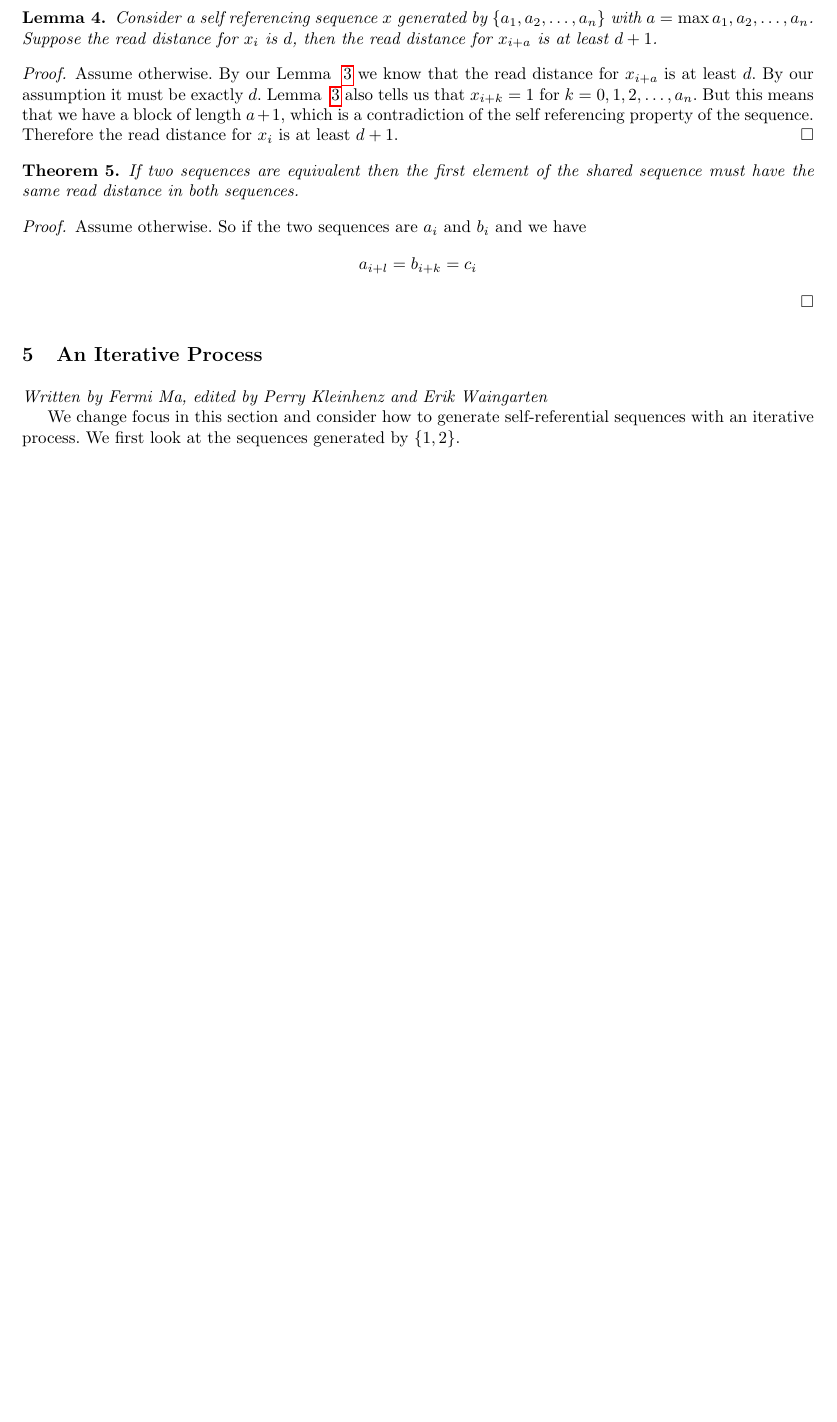
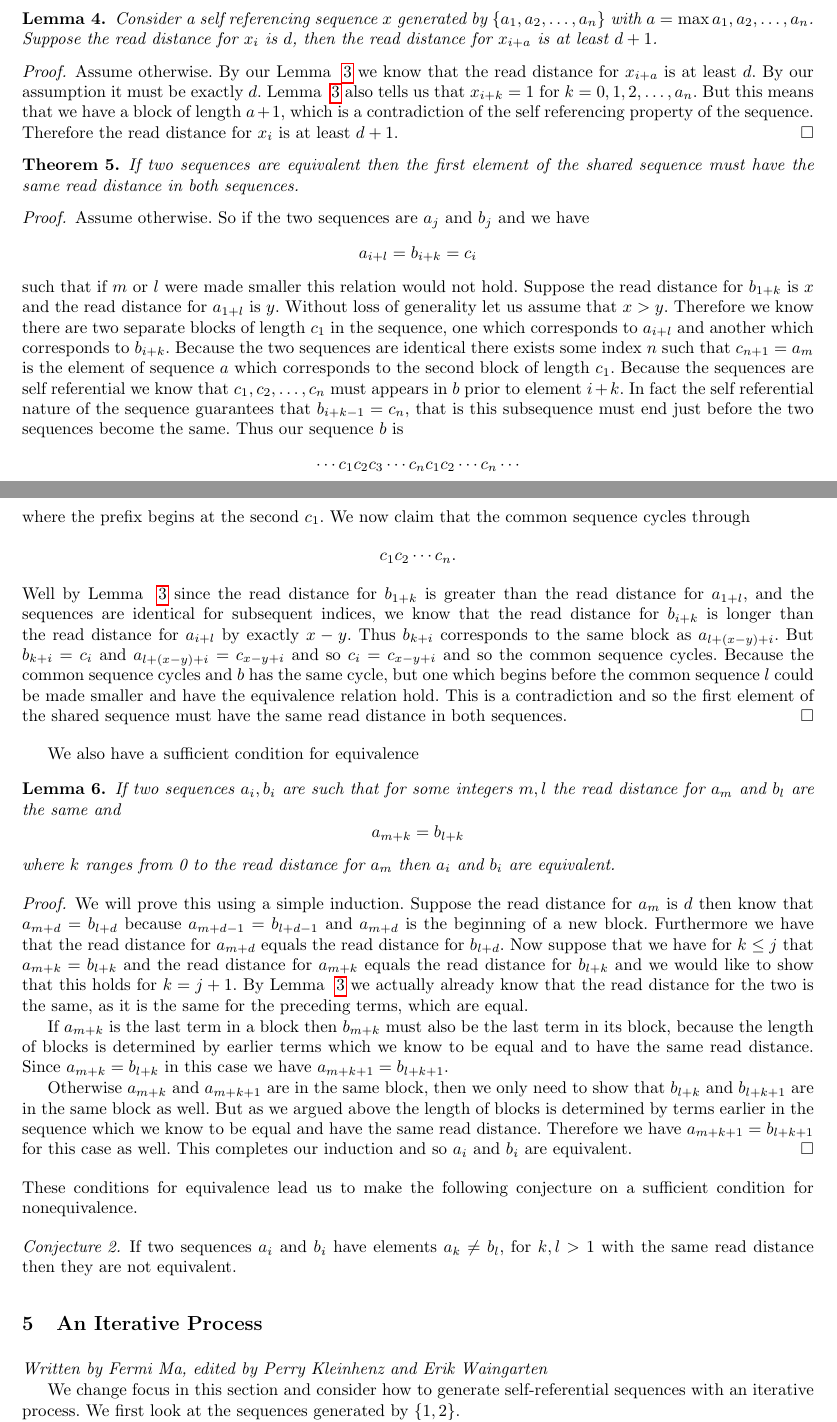
Before and after one commit to pkleinhe/18.821-Sequences, a LaTeX paper (draft.tex): part of page 4 of 6 before the commit and two parts of pages 4 and 5 of 7 after it, the two joined at a grey line, cut so that both start at the same text, the shorter picture padded with empty space. Compiled offline with pdfLaTeX.

Commit message:
More updates to Equivalence

```diff
--- a/draft.tex
+++ b/draft.tex
@@ -215,12 +215,43 @@ Assume otherwise. By our Lemma ~\ref{readdistformula} we know that the read dist
 \begin{theorem} If two sequences are equivalent then the first element of the shared sequence must have the same read distance in both sequences.
 \end{theorem}
 \begin{proof}
-Assume otherwise. So if the two sequences are $a_i$ and $b_i$ and we have
+Assume otherwise. So if the two sequences are $a_j$ and $b_j$ and we have
 \begin{equation*}
 a_{i+l} = b_{i+k} = c_{i}
 \end{equation*}
+such that if $m$ or $l$ were made smaller this relation would not hold. Suppose the read distance for $b_{1+k}$ is $x$ and the read distance for $a_{1+l}$ is $y$. Without loss of generality let us assume that $x>y$.
+Therefore we know there are two separate blocks of length $c_1$ in the sequence, one which corresponds to $a_{i+l}$ and another which corresponds to $b_{i+k}$.
+Because the two sequences are identical there exists some index $n$ such that $c_{n+1}=a_{m}$ is the element of sequence $a$ which corresponds to the second block of length $c_1$.
+Because the sequences are self referential we know that $c_1, c_2, \ldots, c_{n}$  must appears in $b$ prior to element $i+k$. In fact the self referential nature of the sequence guarantees that $b_{i+k-1}=c_{n}$, that is this subsequence must end just before the two sequences become the same. Thus our sequence $b$ is
+\begin{equation*}
+\cdots c_1 c_2 c_3 \cdots c_{n} c_1 c_2 \cdots c_n \cdots
+\end{equation*}
+where the prefix begins at the second $c_1$. We now claim that the common sequence cycles through
+\begin{equation*}
+c_1 c_2 \cdots c_n.
+\end{equation*}
+Well by Lemma ~\ref{readdistformula} since the read distance for $b_{1+k}$ is greater than the read distance for $a_{1+l}$, and the sequences are identical for subsequent indices, we know that the read distance for $b_{i+k}$ is longer than the read distance for $a_{i+l}$ by exactly $x-y$. Thus $b_{k+i}$ corresponds to the same block as $a_{l+(x-y)+i}$. But $b_{k+i} = c_{i}$ and $a_{l+(x-y)+i}=c_{x-y+i}$ and so $c_{i} = c_{x-y+i}$ and so the common sequence cycles. Because the common sequence cycles and $b$ has the same cycle, but one which begins before the common sequence $l$ could be made smaller and have the equivalence relation hold. This is a contradiction and so the first element of the shared sequence must have the same read distance in both sequences.
+\end{proof}
 
+We also have a sufficient condition for equivalence
+\begin{lemma} If two sequences $a_i, b_i$ are such that for some integers $m,l$ the read distance for $a_m$ and $b_l$ are the same and
+\begin{equation*}
+a_{m+k} = b_{l+k}
+\end{equation*}
+where $k$ ranges from 0 to the read distance for $a_m$ then $a_i$ and $b_i$ are equivalent.
+\end{lemma}
+\begin{proof}
+We will prove this using a simple induction. Suppose the read distance for $a_m$ is $d$ then know that $a_{m+d} = b_{l+d}$ because $a_{m+d-1} = b_{l+d-1}$ and $a_{m+d}$ is the beginning of a new block. Furthermore we have that the read distance for $a_{m+d}$ equals the read distance for $b_{l+d}$. Now suppose that we have for $k \leq j$ that $a_{m+k} = b_{l+k}$ and the read distance for $a_{m+k}$ equals the read distance for $b_{l+k}$ and we would like to show that this holds for $k = j+1$. By Lemma ~\ref{readdistformula} we actually already know that the read distance for the two is the same, as it is the same for the preceding terms, which are equal.
+
+If $a_{m+k}$ is the last term in a block then $b_{m+k}$ must also be the last term in its block, because the length of blocks is determined by earlier terms which we know to be equal and to have the same read distance. Since $a_{m+k} = b_{l+k}$  in this case we have $a_{m+k+1} = b_{l+k+1}$.
+
+Otherwise $a_{m+k}$ and $a_{m+k+1}$ are in the same block, then we only need to show that $b_{l+k}$ and $b_{l+k+1}$ are in the same block as well. But as we argued above the length of blocks is determined by terms earlier in the sequence which we know to be equal and have the same read distance. Therefore we have $a_{m+k+1} = b_{l+k+1}$ for this case as well. This completes our induction and so $a_i$ and $b_i$ are equivalent.
 \end{proof}
+These conditions for equivalence lead us to make the following conjecture on a sufficient condition for nonequivalence.
+
+\begin{conjecture} If two sequences $a_i$ and $b_i$ have elements $a_k \neq b_l$, for $k,l>1$ with the same read distance then they are not equivalent.
+\end{conjecture}
+
 \section{An Iterative Process}
 \label{iterativeprocess}
 
```
